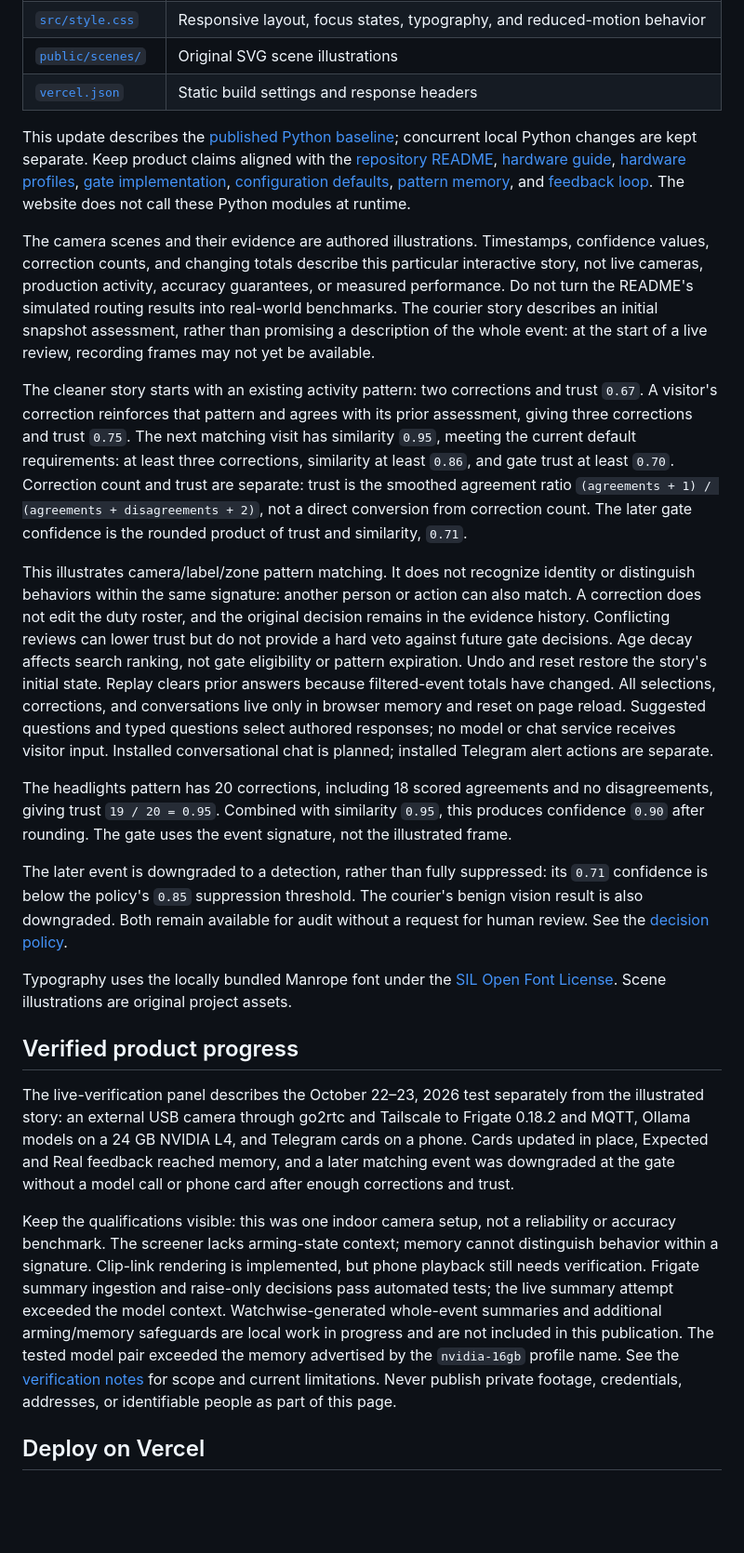
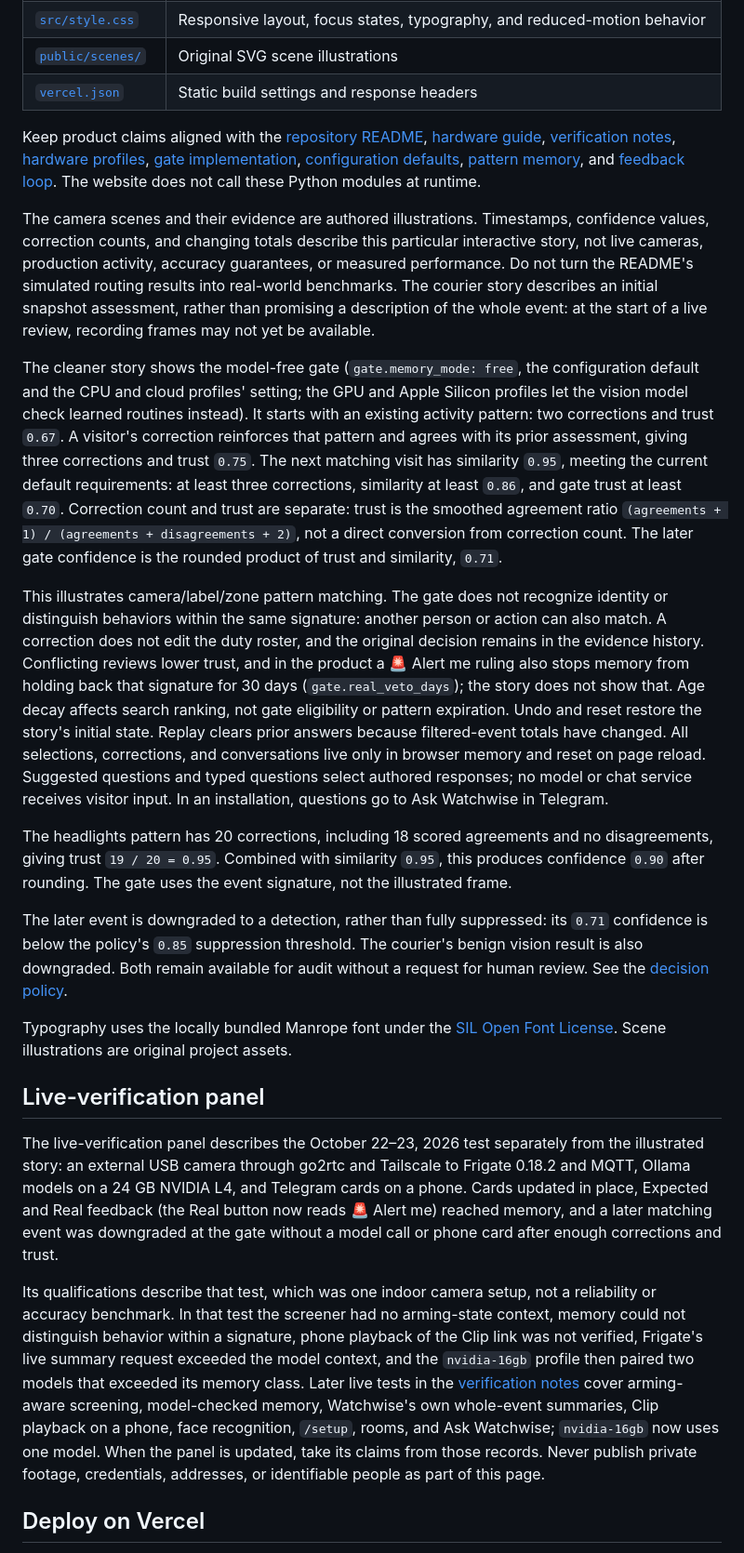
Before and after one commit to PAOPAOtomato/watchwise, a Markdown page: website/README.md, the part around the change. Shown at 93% size. Drawn GitHub-style; blank space fills up the shorter version.

Commit message:
docs: correct the website maintenance notes for chat, memory and verification records

```diff
--- a/website/README.md
+++ b/website/README.md
@@ -39,13 +39,13 @@ Linux CI uses `npx playwright install --with-deps chromium` to install browser s
 | [`public/scenes/`](public/scenes/) | Original SVG scene illustrations |
 | [`vercel.json`](vercel.json) | Static build settings and response headers |
 
-This update describes the [published Python baseline](../docs/verification.md#source-and-availability); concurrent local Python changes are kept separate. Keep product claims aligned with the [repository README](../README.md), [hardware guide](../docs/hardware.md), [hardware profiles](../watchwise/hw/profiles.yml), [gate implementation](../watchwise/tier2/gate.py), [configuration defaults](../watchwise/config.py), [pattern memory](../watchwise/memory/long_term.py), and [feedback loop](../watchwise/memory/feedback.py). The website does not call these Python modules at runtime.
+Keep product claims aligned with the [repository README](../README.md), [hardware guide](../docs/hardware.md), [verification notes](../docs/verification.md), [hardware profiles](../watchwise/hw/profiles.yml), [gate implementation](../watchwise/tier2/gate.py), [configuration defaults](../watchwise/config.py), [pattern memory](../watchwise/memory/long_term.py), and [feedback loop](../watchwise/memory/feedback.py). The website does not call these Python modules at runtime.
 
 The camera scenes and their evidence are authored illustrations. Timestamps, confidence values, correction counts, and changing totals describe this particular interactive story, not live cameras, production activity, accuracy guarantees, or measured performance. Do not turn the README's simulated routing results into real-world benchmarks. The courier story describes an initial snapshot assessment, rather than promising a description of the whole event: at the start of a live review, recording frames may not yet be available.
 
-The cleaner story starts with an existing activity pattern: two corrections and trust `0.67`. A visitor's correction reinforces that pattern and agrees with its prior assessment, giving three corrections and trust `0.75`. The next matching visit has similarity `0.95`, meeting the current default requirements: at least three corrections, similarity at least `0.86`, and gate trust at least `0.70`. Correction count and trust are separate: trust is the smoothed agreement ratio `(agreements + 1) / (agreements + disagreements + 2)`, not a direct conversion from correction count. The later gate confidence is the rounded product of trust and similarity, `0.71`.
+The cleaner story shows the model-free gate (`gate.memory_mode: free`, the configuration default and the CPU and cloud profiles' setting; the GPU and Apple Silicon profiles let the vision model check learned routines instead). It starts with an existing activity pattern: two corrections and trust `0.67`. A visitor's correction reinforces that pattern and agrees with its prior assessment, giving three corrections and trust `0.75`. The next matching visit has similarity `0.95`, meeting the current default requirements: at least three corrections, similarity at least `0.86`, and gate trust at least `0.70`. Correction count and trust are separate: trust is the smoothed agreement ratio `(agreements + 1) / (agreements + disagreements + 2)`, not a direct conversion from correction count. The later gate confidence is the rounded product of trust and similarity, `0.71`.
 
-This illustrates camera/label/zone pattern matching. It does not recognize identity or distinguish behaviors within the same signature: another person or action can also match. A correction does not edit the duty roster, and the original decision remains in the evidence history. Conflicting reviews can lower trust but do not provide a hard veto against future gate decisions. Age decay affects search ranking, not gate eligibility or pattern expiration. Undo and reset restore the story's initial state. Replay clears prior answers because filtered-event totals have changed. All selections, corrections, and conversations live only in browser memory and reset on page reload. Suggested questions and typed questions select authored responses; no model or chat service receives visitor input. Installed conversational chat is planned; installed Telegram alert actions are separate.
+This illustrates camera/label/zone pattern matching. The gate does not recognize identity or distinguish behaviors within the same signature: another person or action can also match. A correction does not edit the duty roster, and the original decision remains in the evidence history. Conflicting reviews lower trust, and in the product a 🚨 Alert me ruling also stops memory from holding back that signature for 30 days (`gate.real_veto_days`); the story does not show that. Age decay affects search ranking, not gate eligibility or pattern expiration. Undo and reset restore the story's initial state. Replay clears prior answers because filtered-event totals have changed. All selections, corrections, and conversations live only in browser memory and reset on page reload. Suggested questions and typed questions select authored responses; no model or chat service receives visitor input. In an installation, questions go to Ask Watchwise in Telegram.
 
 The headlights pattern has 20 corrections, including 18 scored agreements and no disagreements, giving trust `19 / 20 = 0.95`. Combined with similarity `0.95`, this produces confidence `0.90` after rounding. The gate uses the event signature, not the illustrated frame.
 
@@ -53,11 +53,11 @@ The later event is downgraded to a detection, rather than fully suppressed: its
 
 Typography uses the locally bundled Manrope font under the [SIL Open Font License](public/licenses/manrope.txt). Scene illustrations are original project assets.
 
-## Verified product progress
+## Live-verification panel
 
-The live-verification panel describes the October 22–23, 2026 test separately from the illustrated story: an external USB camera through go2rtc and Tailscale to Frigate 0.18.2 and MQTT, Ollama models on a 24 GB NVIDIA L4, and Telegram cards on a phone. Cards updated in place, Expected and Real feedback reached memory, and a later matching event was downgraded at the gate without a model call or phone card after enough corrections and trust.
+The live-verification panel describes the October 22–23, 2026 test separately from the illustrated story: an external USB camera through go2rtc and Tailscale to Frigate 0.18.2 and MQTT, Ollama models on a 24 GB NVIDIA L4, and Telegram cards on a phone. Cards updated in place, Expected and Real feedback (the Real button now reads 🚨 Alert me) reached memory, and a later matching event was downgraded at the gate without a model call or phone card after enough corrections and trust.
 
-Keep the qualifications visible: this was one indoor camera setup, not a reliability or accuracy benchmark. The screener lacks arming-state context; memory cannot distinguish behavior within a signature. Clip-link rendering is implemented, but phone playback still needs verification. Frigate summary ingestion and raise-only decisions pass automated tests; the live summary attempt exceeded the model context. Watchwise-generated whole-event summaries and additional arming/memory safeguards are local work in progress and are not included in this publication. The tested model pair exceeded the memory advertised by the `nvidia-16gb` profile name. See the [verification notes](../docs/verification.md#test-scope) for scope and current limitations. Never publish private footage, credentials, addresses, or identifiable people as part of this page.
+Its qualifications describe that test, which was one indoor camera setup, not a reliability or accuracy benchmark. In that test the screener had no arming-state context, memory could not distinguish behavior within a signature, phone playback of the Clip link was not verified, Frigate's live summary request exceeded the model context, and the `nvidia-16gb` profile then paired two models that exceeded its memory class. Later live tests in the [verification notes](../docs/verification.md) cover arming-aware screening, model-checked memory, Watchwise's own whole-event summaries, Clip playback on a phone, face recognition, `/setup`, rooms, and Ask Watchwise; `nvidia-16gb` now uses one model. When the panel is updated, take its claims from those records. Never publish private footage, credentials, addresses, or identifiable people as part of this page.
 
 ## Deploy on Vercel
 
```
